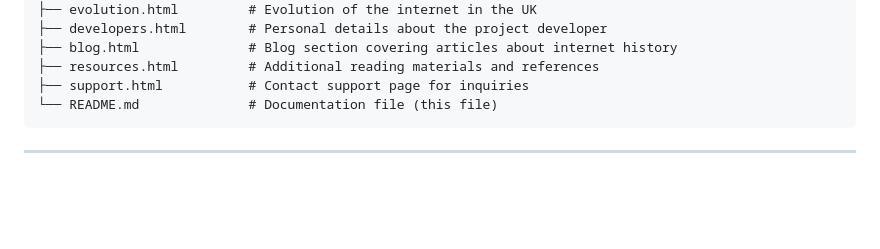
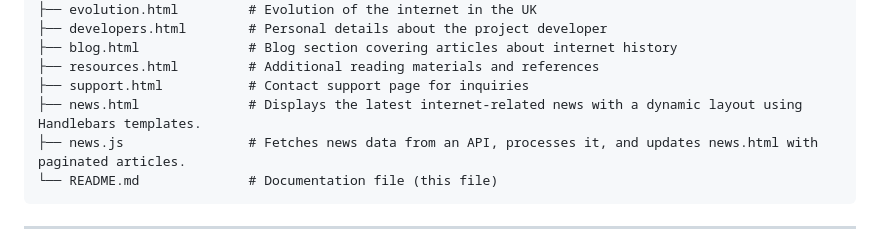
Before and after one commit to royanikseresht/WebLegacy, a Markdown page: README.md, the part around the change. GitHub-like rendering; blank space fills up the shorter version.

````diff
--- a/README.md
+++ b/README.md
@@ -25,6 +25,8 @@ web-legacy-project/
 ├── blog.html              # Blog section covering articles about internet history
 ├── resources.html         # Additional reading materials and references
 ├── support.html           # Contact support page for inquiries
+├── news.html              # Displays the latest internet-related news with a dynamic layout using Handlebars templates.
+├── news.js                # Fetches news data from an API, processes it, and updates news.html with paginated articles.
 └── README.md              # Documentation file (this file)
 ```
 
````
